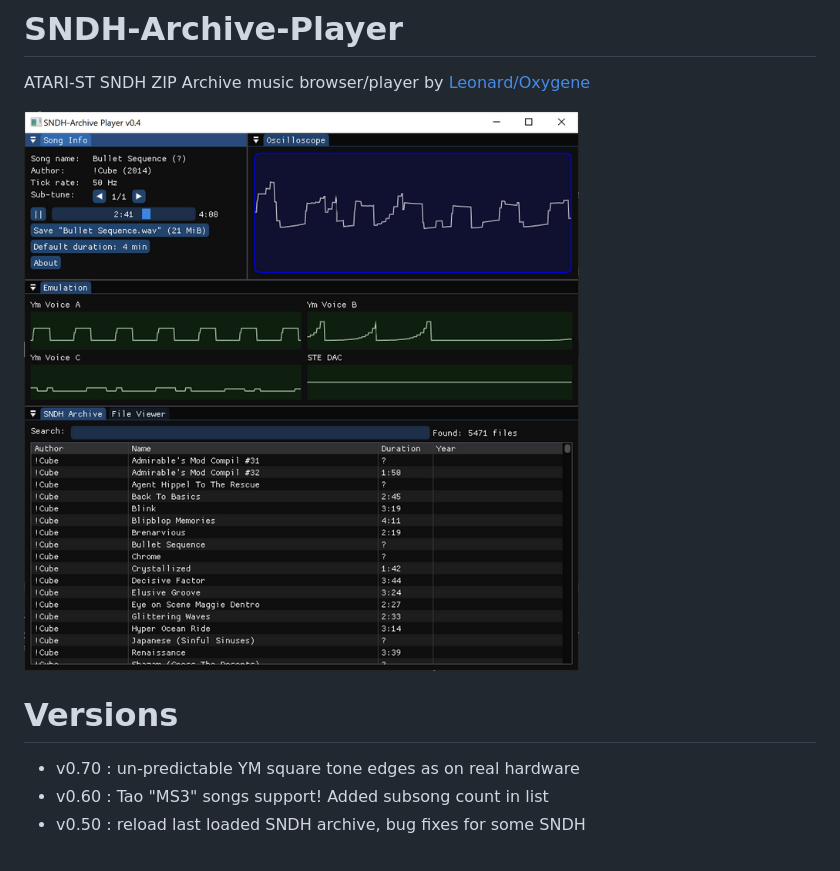
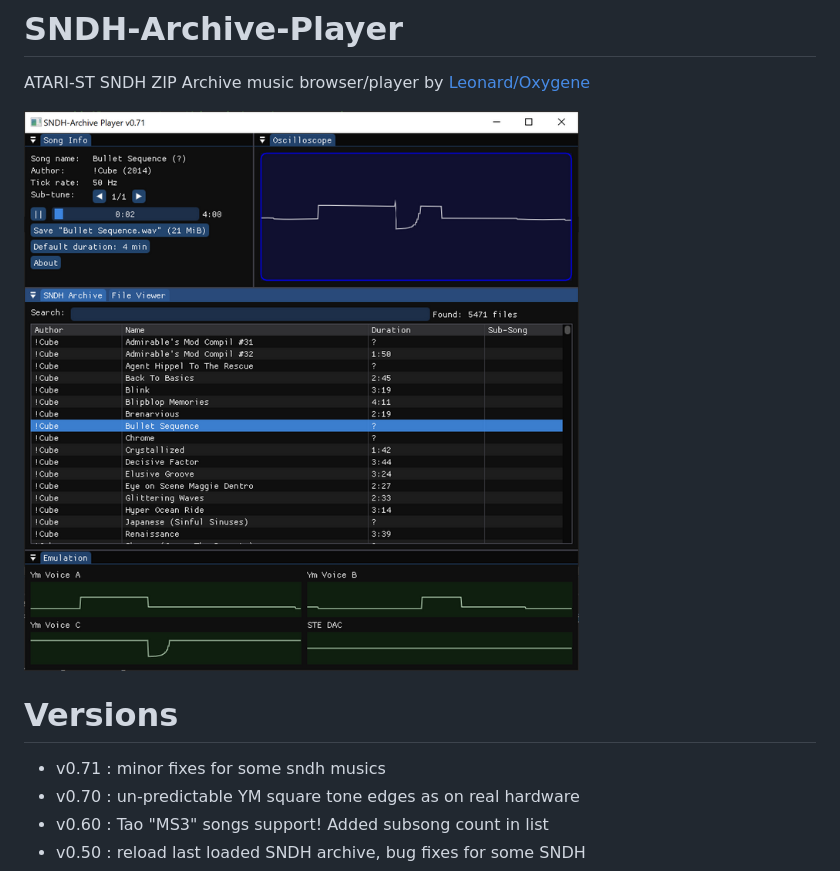
Before and after one commit to arnaud-carre/sndh-player, a Markdown page: README.md, the part around the change. Rendered like a GitHub page; pictures changed too: thumbnail.png.

Commit message:
v0.71 minor fixes for some sndh replay

```diff
--- a/README.md
+++ b/README.md
@@ -5,6 +5,7 @@ ATARI-ST SNDH ZIP Archive music browser/player by [Leonard/Oxygene](https://twit
 
 # Versions
 
+- v0.71 : minor fixes for some sndh musics
 - v0.70 : un-predictable YM square tone edges as on real hardware
 - v0.60 : Tao "MS3" songs support! Added subsong count in list
 - v0.50 : reload last loaded SNDH archive, bug fixes for some SNDH
```
Also changed, not shown: 6 other files.
